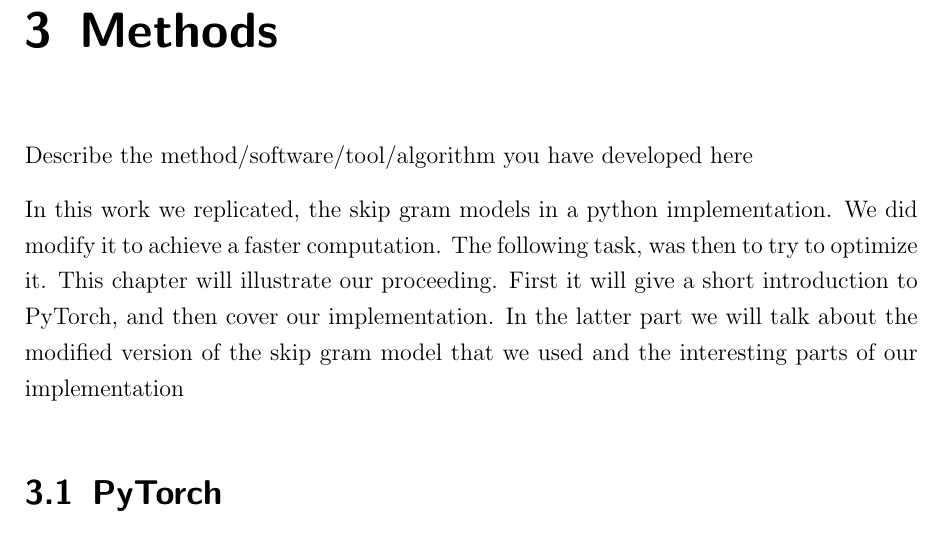
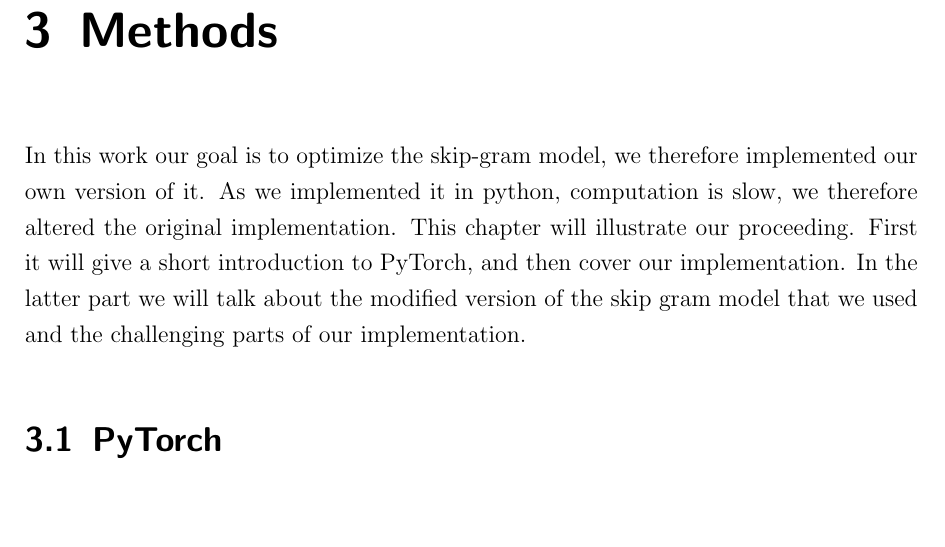
Before and after one commit to c3dric373/bachelorThesis, a LaTeX thesis (thesis_template/thesis.tex, which reads thesis_template/chapters/methods.tex): part of page 22 of 51, cut so that both start at the same text, the shorter picture padded with empty space. Compiled offline with pdfLaTeX.

Commit message:
methods overview

```diff
--- a/thesis_template/chapters/methods.tex
+++ b/thesis_template/chapters/methods.tex
@@ -1,7 +1,8 @@
 \chapter{Methods}\label{chap:methods}
-Describe the method/software/tool/algorithm you have developed here
+%Describe the method/software/tool/algorithm you have developed here
 
-In this work we replicated, the skip gram models in a python implementation. We did modify it to achieve a faster computation. The following task, was then to try to optimize it. This chapter will illustrate our proceeding. First it will give a short introduction to PyTorch, and then cover our implementation. In the latter part we will talk about the modified version of the skip gram model that we used and the interesting parts of our implementation
+In this work our goal is to optimize the skip-gram model, we therefore implemented our own version of it. As we implemented it in python, computation is slow, we therefore altered the original implementation.
+This chapter will illustrate our proceeding. First it will give a short introduction to PyTorch, and then cover our implementation. In the latter part we will talk about the modified version of the skip gram model that we used and the challenging parts of our implementation.
 \section{PyTorch}
 For our implementation we chosed the open source library PyTorch.\footnote{pytorch}. Thruogh it's simplicity of use it's one of the most used libraries for machine learning. One of the most important features is the calculation of gradients by Pytroch. All gradients are calculated online, therofore there is no need for us to implement the calcluation of those gradients. The second important feature that we used, is the large variety of optimizes already implemented in pyTorch. They are proposed in the package torch.optim. This means that we did not need to change anything in our implementation except for one line. The last important feature of Pytorch that we used are the classes \texttt{Dataset} and \texttt{Dataloader}. Both of these classes are meant to work closely together.   The Dataset interfacea has to function to offer namely: "\texttt{\_\_len\_\_}" and " \texttt{\_\_getitem\_\_}". Those are then used by a data loader object. it will construct a batch based on those two function. The loader object has a very nice feature it can shuffle the dataset before each epoch.
 \section{Implementation}
```
Also changed, not shown: thesis_template/thesis.pdf, 2 other files.
